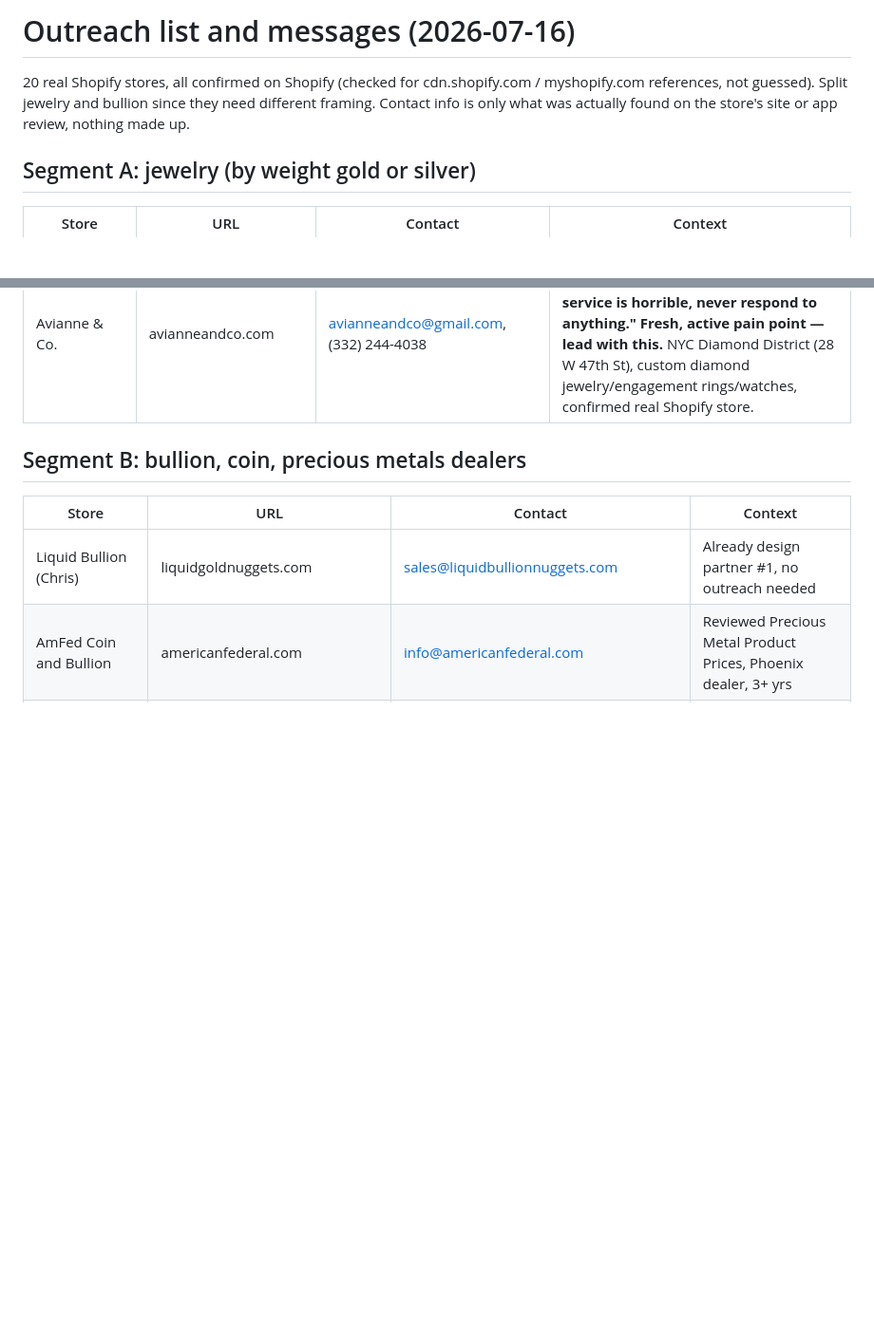
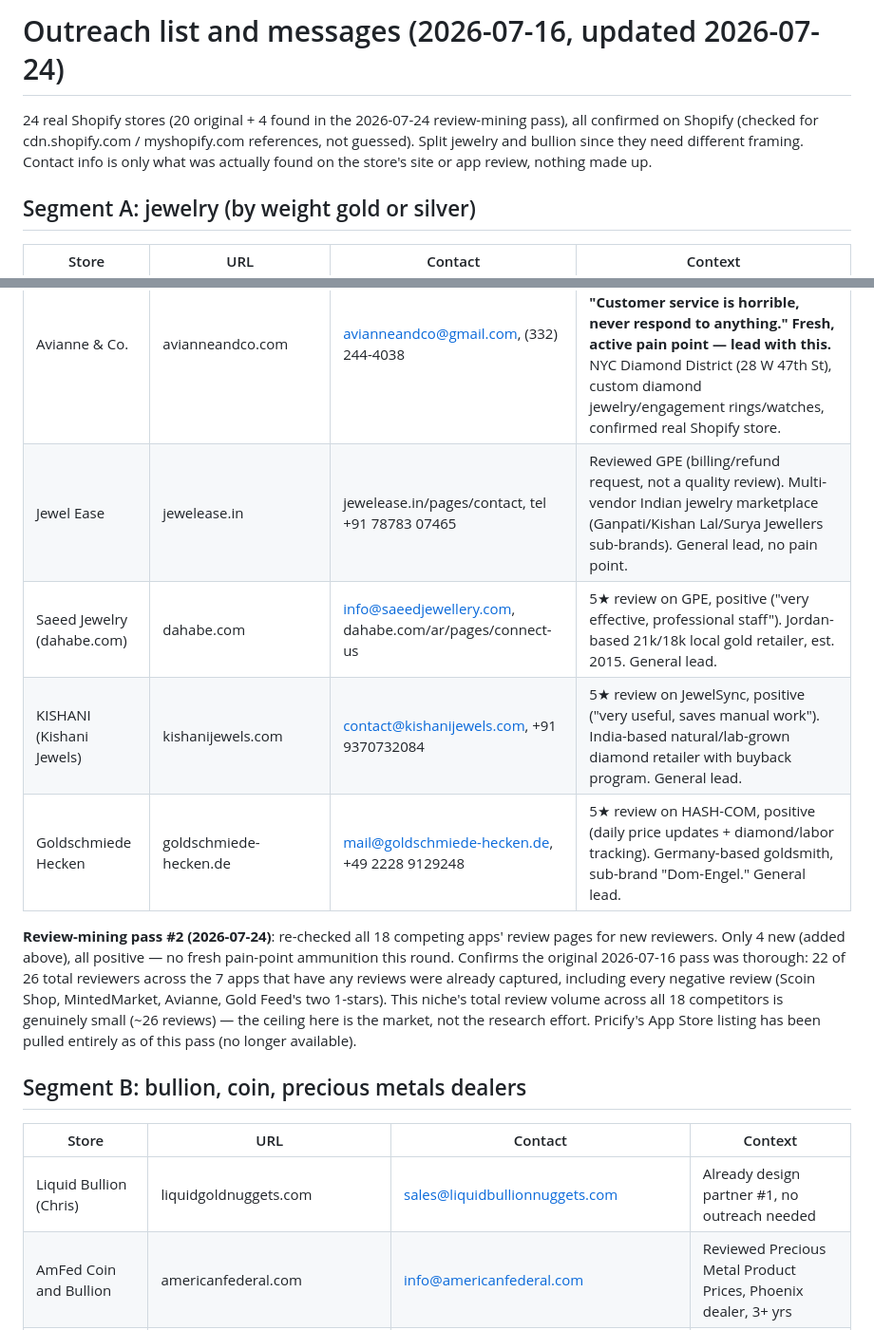
Before and after one commit to Water9977/metalrate-sync, a Markdown page: research/outreach-list-and-messages.md, 2 parts joined by grey strips. Shown at 95% size. Drawn GitHub-style; blank space fills up the shorter version.

Commit message:
Log 4 new leads from competitor-review re-mining pass
Re-checked all 18 competing apps' reviews for new reviewers not
already in the list. Found 4, all positive (no fresh pain-point
ammo) - confirms the original pass had already captured nearly all
of this niche's ~26 total reviews, including every negative one.

Co-Authored-By: Claude Sonnet 5 <noreply@anthropic.com>

```diff
--- a/research/outreach-list-and-messages.md
+++ b/research/outreach-list-and-messages.md
@@ -1,6 +1,6 @@
-# Outreach list and messages (2026-07-16)
+# Outreach list and messages (2026-07-16, updated 2026-07-24)
 
-20 real Shopify stores, all confirmed on Shopify (checked for cdn.shopify.com / myshopify.com references, not guessed). Split jewelry and bullion since they need different framing. Contact info is only what was actually found on the store's site or app review, nothing made up.
+24 real Shopify stores (20 original + 4 found in the 2026-07-24 review-mining pass), all confirmed on Shopify (checked for cdn.shopify.com / myshopify.com references, not guessed). Split jewelry and bullion since they need different framing. Contact info is only what was actually found on the store's site or app review, nothing made up.
 
 ## Segment A: jewelry (by weight gold or silver)
 
@@ -17,6 +17,12 @@
 | ADN Rendon Jeweler | adnrendonjeweler.com | IG @adn_rendon_jeweler (no email found) | Reviewed Metal Updater, custom jewelry, Miami |
 | ORIONZ | orionzjewels.com | support@orionzjewels.com | Reviewed GPE, mens silver jewellery, India |
 | Avianne & Co. | avianneandco.com | avianneandco@gmail.com, (332) 244-4038 | **Left a public 1-star review on Metal Updater on 2026-07-22: "Customer service is horrible, never respond to anything." Fresh, active pain point — lead with this.** NYC Diamond District (28 W 47th St), custom diamond jewelry/engagement rings/watches, confirmed real Shopify store. |
+| Jewel Ease | jewelease.in | jewelease.in/pages/contact, tel +91 78783 07465 | Reviewed GPE (billing/refund request, not a quality review). Multi-vendor Indian jewelry marketplace (Ganpati/Kishan Lal/Surya Jewellers sub-brands). General lead, no pain point. |
+| Saeed Jewelry (dahabe.com) | dahabe.com | info@saeedjewellery.com, dahabe.com/ar/pages/connect-us | 5★ review on GPE, positive ("very effective, professional staff"). Jordan-based 21k/18k local gold retailer, est. 2015. General lead. |
+| KISHANI (Kishani Jewels) | kishanijewels.com | contact@kishanijewels.com, +91 9370732084 | 5★ review on JewelSync, positive ("very useful, saves manual work"). India-based natural/lab-grown diamond retailer with buyback program. General lead. |
+| Goldschmiede Hecken | goldschmiede-hecken.de | mail@goldschmiede-hecken.de, +49 2228 9129248 | 5★ review on HASH-COM, positive (daily price updates + diamond/labor tracking). Germany-based goldsmith, sub-brand "Dom-Engel." General lead. |
+
+**Review-mining pass #2 (2026-07-24)**: re-checked all 18 competing apps' review pages for new reviewers. Only 4 new (added above), all positive — no fresh pain-point ammunition this round. Confirms the original 2026-07-16 pass was thorough: 22 of 26 total reviewers across the 7 apps that have any reviews were already captured, including every negative review (Scoin Shop, MintedMarket, Avianne, Gold Feed's two 1-stars). This niche's total review volume across all 18 competitors is genuinely small (~26 reviews) — the ceiling here is the market, not the research effort. Pricify's App Store listing has been pulled entirely as of this pass (no longer available).
 
 ## Segment B: bullion, coin, precious metals dealers
 
```
